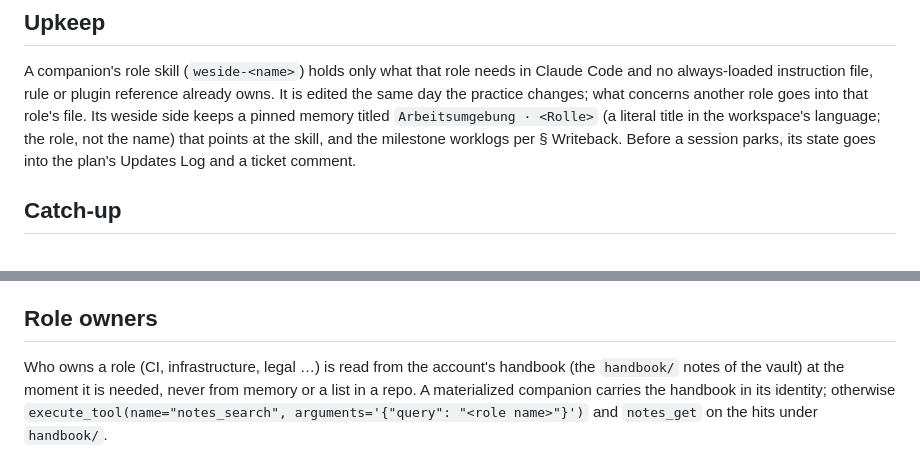
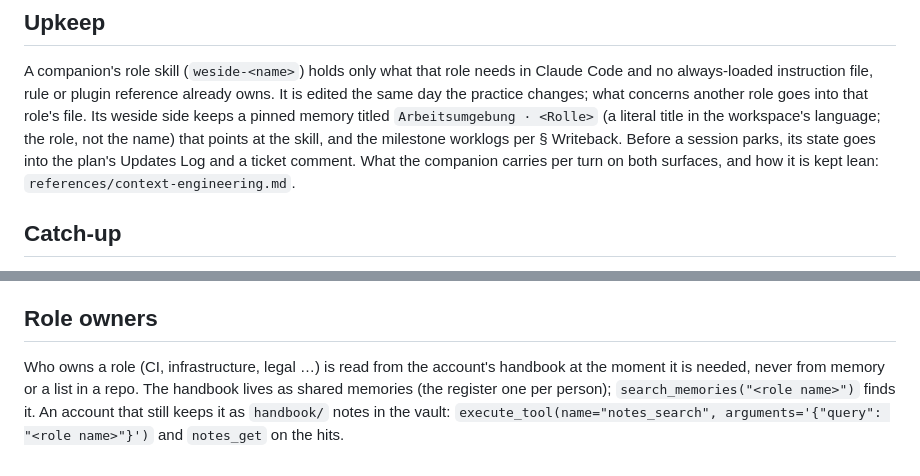
Before and after one commit to weside-ai/claude-code-plugin, a Markdown page: we/references/companion-session.md, 2 parts joined by grey strips. Rendered like a GitHub page.

```diff
--- a/we/references/companion-session.md
+++ b/we/references/companion-session.md
@@ -100,7 +100,8 @@ always-loaded instruction file, rule or plugin reference already owns. It is edi
 the practice changes; what concerns another role goes into that role's file. Its weside side keeps
 a pinned memory titled `Arbeitsumgebung · <Rolle>` (a literal title in the workspace's language; the role, not the name) that points at the
 skill, and the milestone worklogs per § Writeback. Before a session parks, its state goes into the
-plan's Updates Log and a ticket comment.
+plan's Updates Log and a ticket comment. What the companion carries per turn on both surfaces, and how it is
+kept lean: `references/context-engineering.md`.
 
 ## Catch-up
 
@@ -155,8 +156,8 @@ docstring owns the mechanics: files, cursor and hold-off rules, back-off, exits.
 
 ## Role owners
 
-Who owns a role (CI, infrastructure, legal …) is read from the account's handbook (the `handbook/`
-notes of the vault) at the moment it is needed, never from memory or a list in a repo. A
-materialized companion carries the handbook in its identity; otherwise
-`execute_tool(name="notes_search", arguments='{"query": "<role name>"}')` and `notes_get` on the
-hits under `handbook/`.
+Who owns a role (CI, infrastructure, legal …) is read from the account's handbook at the moment it
+is needed, never from memory or a list in a repo. The handbook lives as shared memories (the
+register one per person); `search_memories("<role name>")` finds it. An account that still keeps it
+as `handbook/` notes in the vault: `execute_tool(name="notes_search", arguments='{"query": "<role name>"}')`
+and `notes_get` on the hits.
```
Also changed, not shown: AGENTS.md (+2 -1 lines), we/references/context-engineering.md (added, +88 -0 lines).
